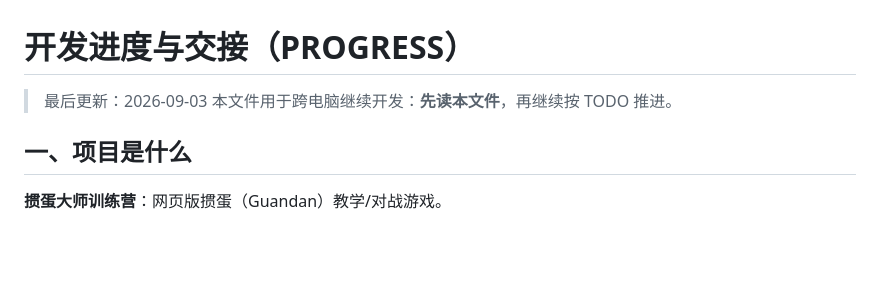
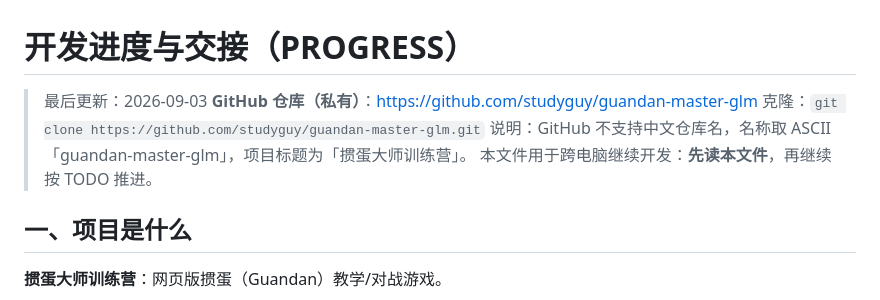
Before and after one commit to studyguy/guandan-master-glm, a Markdown page: PROGRESS.md, the part around the change. Drawn GitHub-style; blank space fills up the shorter version.

Commit message:
docs: 记录 GitHub 仓库地址与克隆指引

```diff
--- a/PROGRESS.md
+++ b/PROGRESS.md
@@ -1,6 +1,9 @@
 # 开发进度与交接（PROGRESS）
 
 > 最后更新：2026-09-03
+> **GitHub 仓库（私有）**：https://github.com/studyguy/guandan-master-glm
+> 克隆：`git clone https://github.com/studyguy/guandan-master-glm.git`
+> 说明：GitHub 不支持中文仓库名，名称取 ASCII「guandan-master-glm」，项目标题为「掼蛋大师训练营」。
 > 本文件用于跨电脑继续开发：**先读本文件**，再继续按 TODO 推进。
 
 ## 一、项目是什么
```
